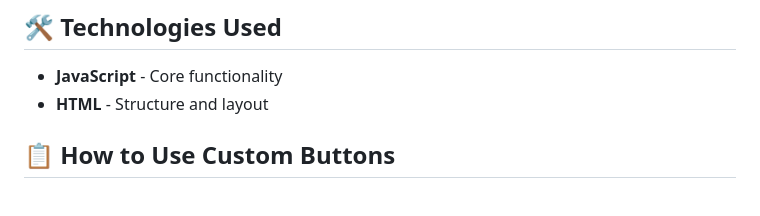
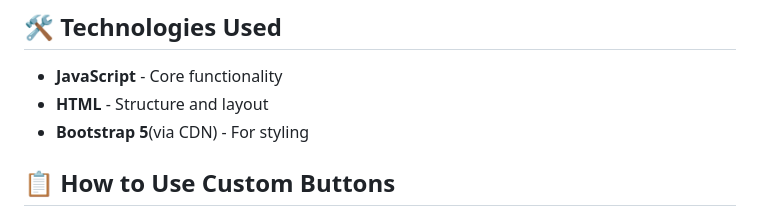
Before and after one commit to arjundawande/Tabla-Compositions-Editor, a Markdown page: README.md, the part around the change. GitHub-like rendering.

```diff
--- a/README.md
+++ b/README.md
@@ -34,6 +34,7 @@ Many tabla disciples face frustration when trying to compose on digital devices
 
 - **JavaScript** - Core functionality
 - **HTML** - Structure and layout
+- **Bootstrap 5**(via CDN) - For styling
 
 ## 📋 How to Use Custom Buttons
 
```
